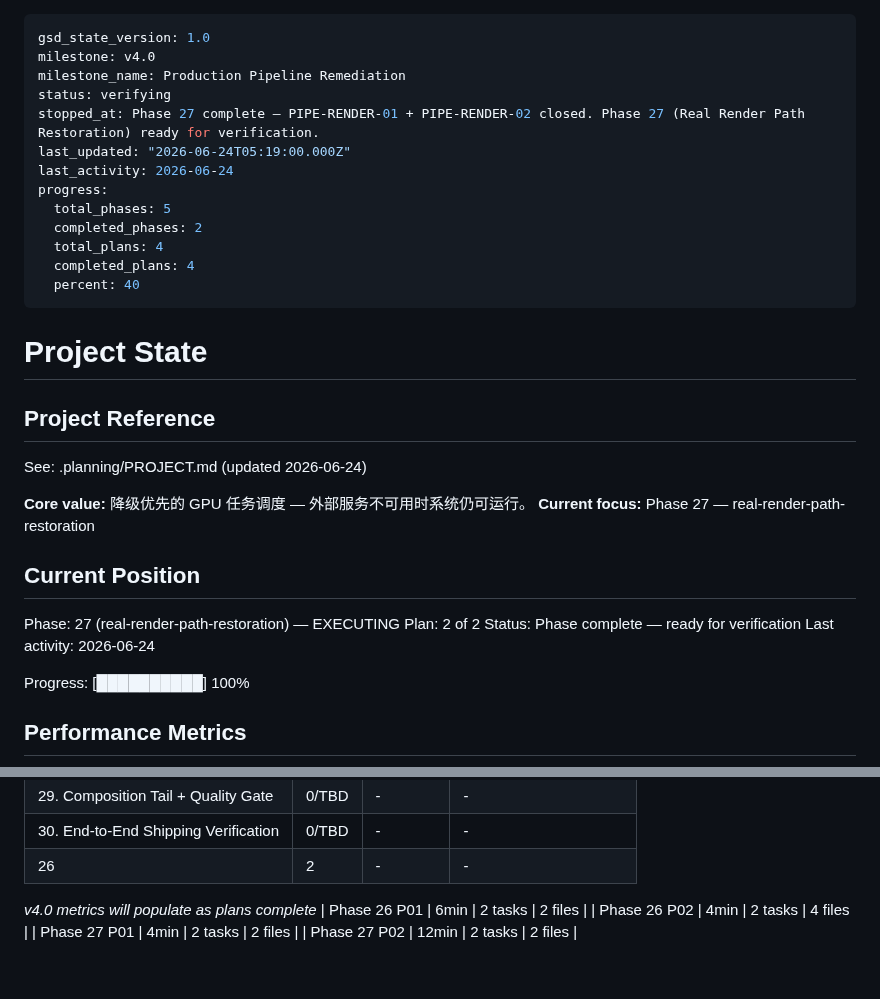
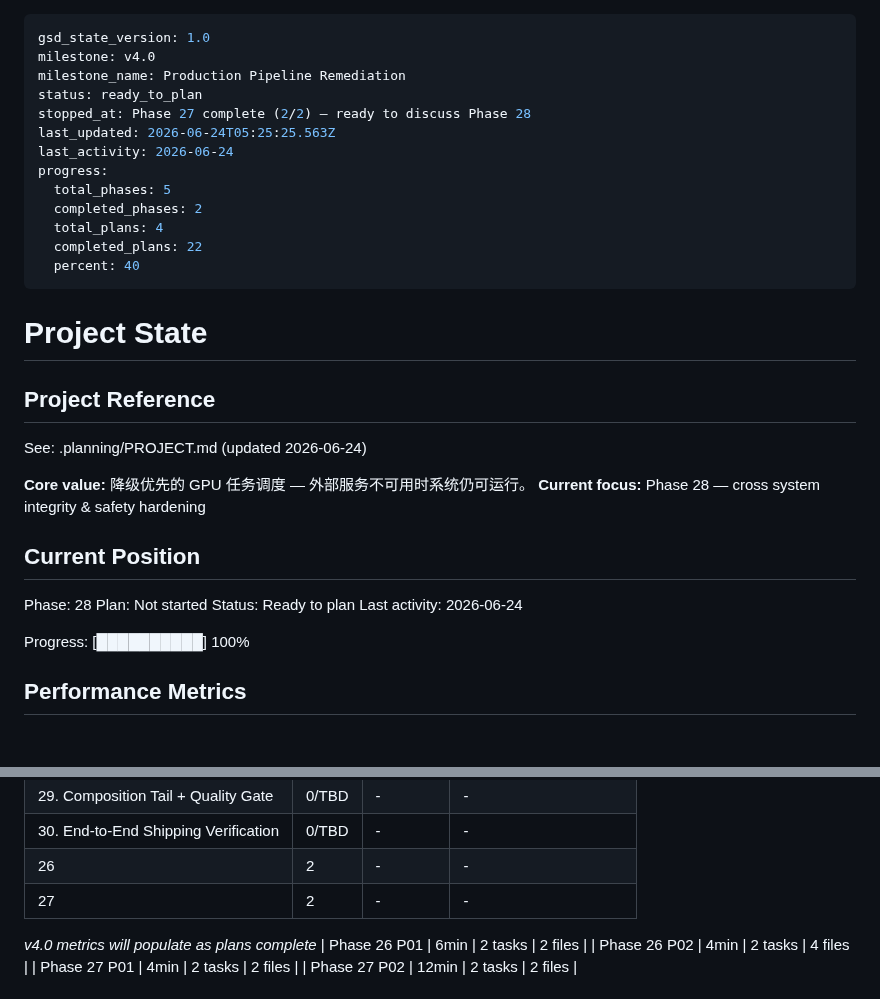
Before and after one commit to kaiger666888/kais-movie-agent, a Markdown page: .planning/STATE.md, 2 parts joined by grey strips. Drawn GitHub-style; blank space fills up the shorter version.

Commit message:
docs(phase-27): complete phase execution

```diff
--- a/.planning/STATE.md
+++ b/.planning/STATE.md
@@ -2,15 +2,15 @@
 gsd_state_version: 1.0
 milestone: v4.0
 milestone_name: Production Pipeline Remediation
-status: verifying
-stopped_at: Phase 27 complete — PIPE-RENDER-01 + PIPE-RENDER-02 closed. Phase 27 (Real Render Path Restoration) ready for verification.
-last_updated: "2026-06-24T05:19:00.000Z"
+status: ready_to_plan
+stopped_at: Phase 27 complete (2/2) — ready to discuss Phase 28
+last_updated: 2026-06-24T05:25:25.563Z
 last_activity: 2026-06-24
 progress:
   total_phases: 5
   completed_phases: 2
   total_plans: 4
-  completed_plans: 4
+  completed_plans: 22
   percent: 40
 ---
 
@@ -21,13 +21,13 @@ progress:
 See: .planning/PROJECT.md (updated 2026-06-24)
 
 **Core value:** 降级优先的 GPU 任务调度 — 外部服务不可用时系统仍可运行。
-**Current focus:** Phase 27 — real-render-path-restoration
+**Current focus:** Phase 28 — cross system integrity & safety hardening
 
 ## Current Position
 
-Phase: 27 (real-render-path-restoration) — EXECUTING
-Plan: 2 of 2
-Status: Phase complete — ready for verification
+Phase: 28
+Plan: Not started
+Status: Ready to plan
 Last activity: 2026-06-24
 
 Progress: [██████████] 100%
@@ -50,6 +50,7 @@ Progress: [██████████] 100%
 | 29. Composition Tail + Quality Gate | 0/TBD | - | - |
 | 30. End-to-End Shipping Verification | 0/TBD | - | - |
 | 26 | 2 | - | - |
+| 27 | 2 | - | - |
 
 *v4.0 metrics will populate as plans complete*
 | Phase 26 P01 | 6min | 2 tasks | 2 files |
```
Also changed, not shown: .planning/ROADMAP.md (+1 -1 lines), 1 other file.
